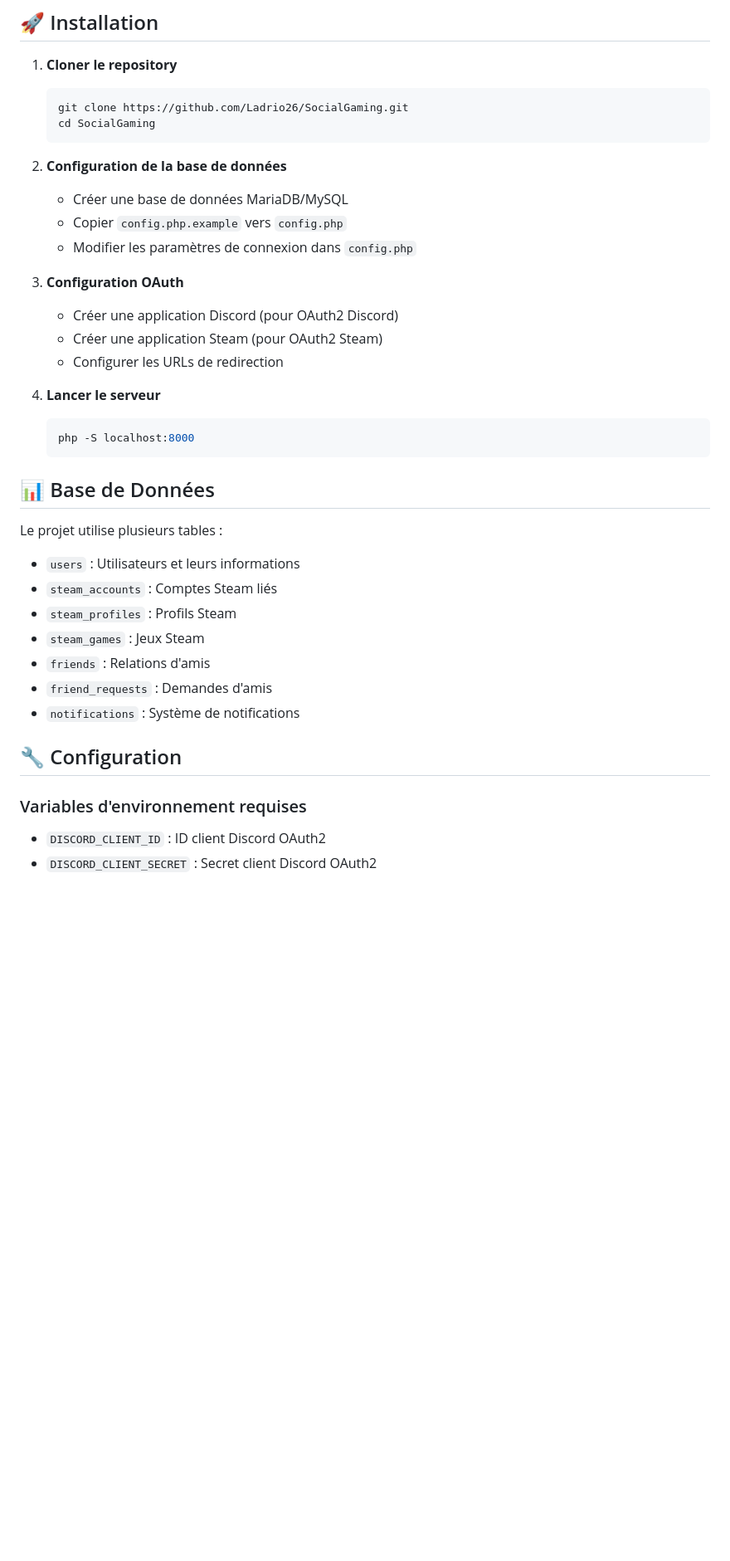
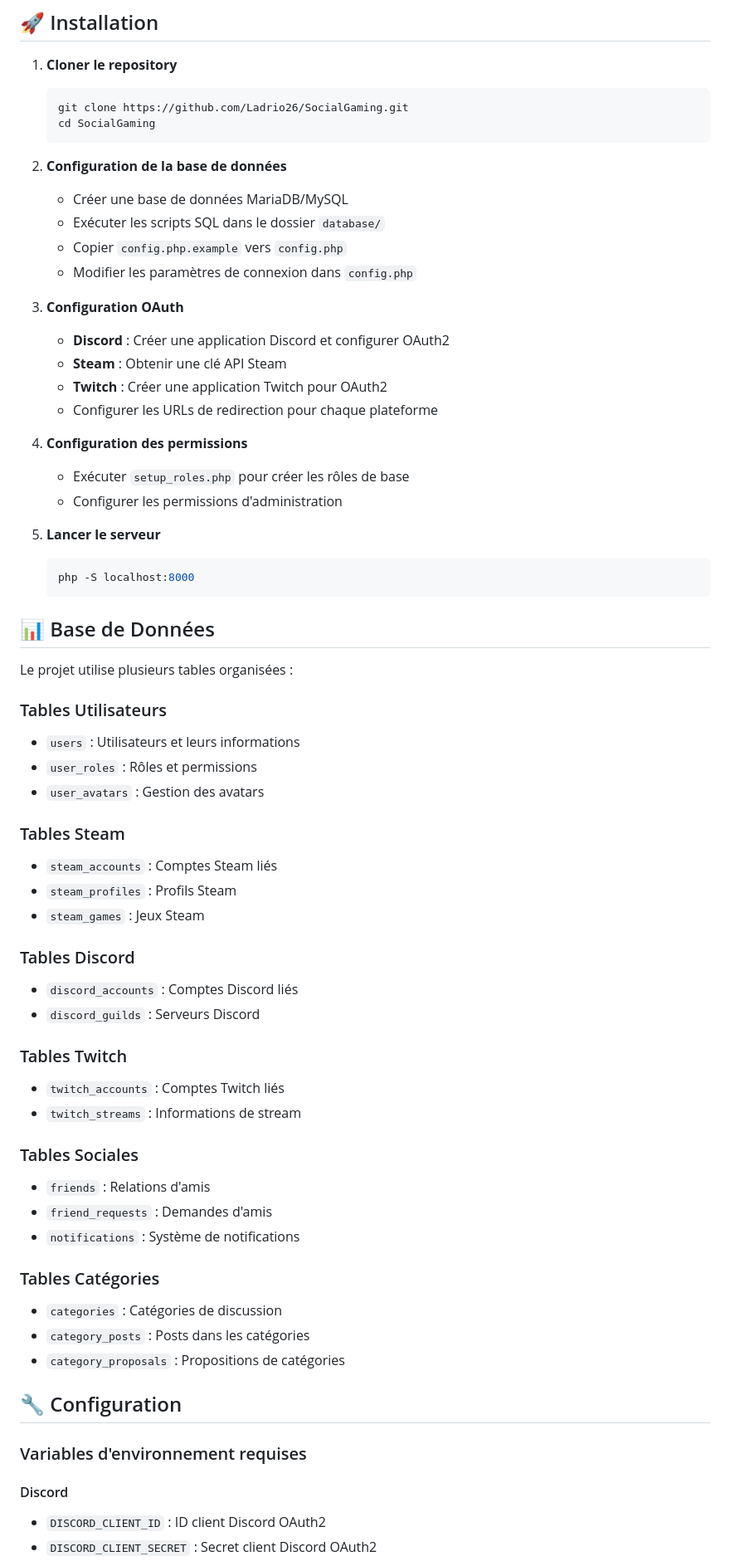
Before and after one commit to Ladrio26/SocialGaming, a Markdown page: README.md, the part around the change printed below. Shown: that part at 83% size. Rendered like a GitHub page; blank space fills up the shorter version.

````diff
--- a/README.md
+++ b/README.md
@@ -81,32 +150,61 @@ SocialGaming/
 
 2. **Configuration de la base de données**
    - Créer une base de données MariaDB/MySQL
+   - Exécuter les scripts SQL dans le dossier `database/`
    - Copier `config.php.example` vers `config.php`
    - Modifier les paramètres de connexion dans `config.php`
 
 3. **Configuration OAuth**
-   - Créer une application Discord (pour OAuth2 Discord)
-   - Créer une application Steam (pour OAuth2 Steam)
-   - Configurer les URLs de redirection
+   - **Discord** : Créer une application Discord et configurer OAuth2
+   - **Steam** : Obtenir une clé API Steam
+   - **Twitch** : Créer une application Twitch pour OAuth2
+   - Configurer les URLs de redirection pour chaque plateforme
 
-4. **Lancer le serveur**
+4. **Configuration des permissions**
+   - Exécuter `setup_roles.php` pour créer les rôles de base
+   - Configurer les permissions d'administration
+
+5. **Lancer le serveur**
    ```bash
    php -S localhost:8000
    ```
 
 ## 📊 Base de Données
 
-Le projet utilise plusieurs tables :
+Le projet utilise plusieurs tables organisées :
+
+### Tables Utilisateurs
 - `users` : Utilisateurs et leurs informations
+- `user_roles` : Rôles et permissions
+- `user_avatars` : Gestion des avatars
+
+### Tables Steam
 - `steam_accounts` : Comptes Steam liés
 - `steam_profiles` : Profils Steam
 - `steam_games` : Jeux Steam
+
+### Tables Discord
+- `discord_accounts` : Comptes Discord liés
+- `discord_guilds` : Serveurs Discord
+
+### Tables Twitch
+- `twitch_accounts` : Comptes Twitch liés
+- `twitch_streams` : Informations de stream
+
+### Tables Sociales
 - `friends` : Relations d'amis
 - `friend_requests` : Demandes d'amis
 - `notifications` : Système de notifications
 
+### Tables Catégories
+- `categories` : Catégories de discussion
+- `category_posts` : Posts dans les catégories
+- `category_proposals` : Propositions de catégories
+
 ## 🔧 Configuration
 
 ### Variables d'environnement requises
+
+#### Discord
 - `DISCORD_CLIENT_ID` : ID client Discord OAuth2
 - `DISCORD_CLIENT_SECRET` : Secret client Discord OAuth2
````
Also changed, not shown: other parts of README.md (+120 -19 lines).
